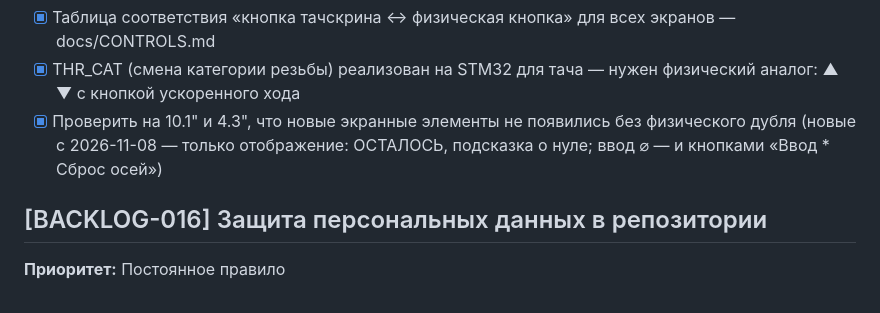
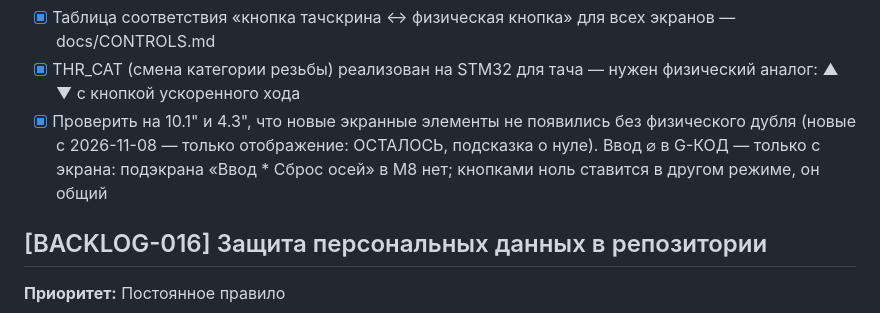
Before and after one commit to tepmehatop/Lathe-cnc-controller-stm32, a Markdown page: BACKLOG.md, the part around the change. Rendered like a GitHub page.

Commit message:
docs(backlog): уточнение про ввод диаметра в G-КОД
Co-Authored-By: Claude Opus 5.5 <noreply@anthropic.com>

```diff
--- a/BACKLOG.md
+++ b/BACKLOG.md
@@ -220,7 +220,8 @@ OK; ошибка на экране — окно по размеру текста
 - [x] Таблица соответствия «кнопка тачскрина ↔ физическая кнопка» для всех экранов — docs/CONTROLS.md
 - [x] THR_CAT (смена категории резьбы) реализован на STM32 для тача — нужен физический аналог: ▲ ▼ с кнопкой ускоренного хода
 - [x] Проверить на 10.1" и 4.3", что новые экранные элементы не появились без физического дубля (новые с 2026-11-08 —
-      только отображение: ОСТАЛОСЬ, подсказка о нуле; ввод ⌀ — и кнопками «Ввод * Сброс осей»)
+      только отображение: ОСТАЛОСЬ, подсказка о нуле). Ввод ⌀ в G-КОД — только с экрана: подэкрана «Ввод * Сброс
+      осей» в M8 нет; кнопками ноль ставится в другом режиме, он общий
 
 ## [BACKLOG-016] Защита персональных данных в репозитории
 
```
